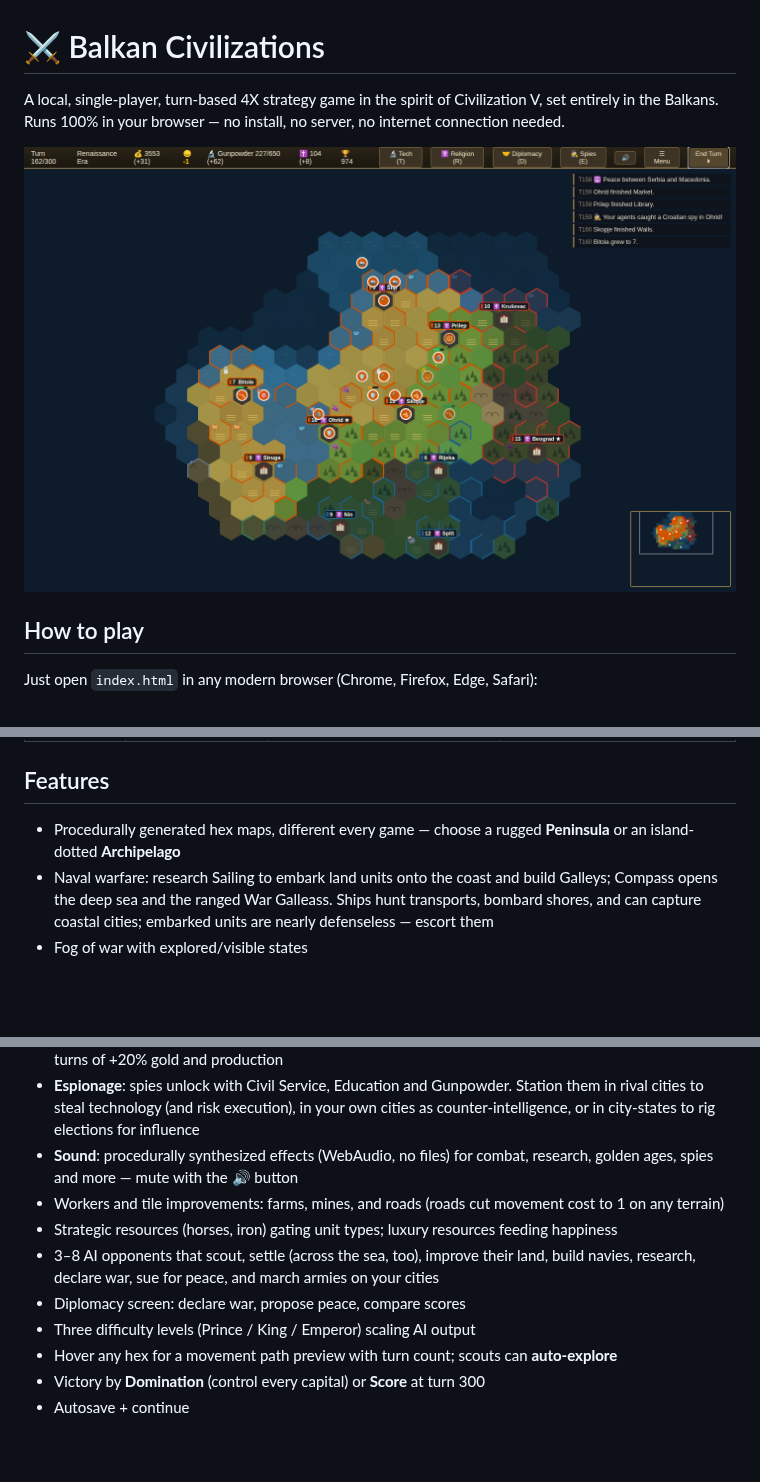
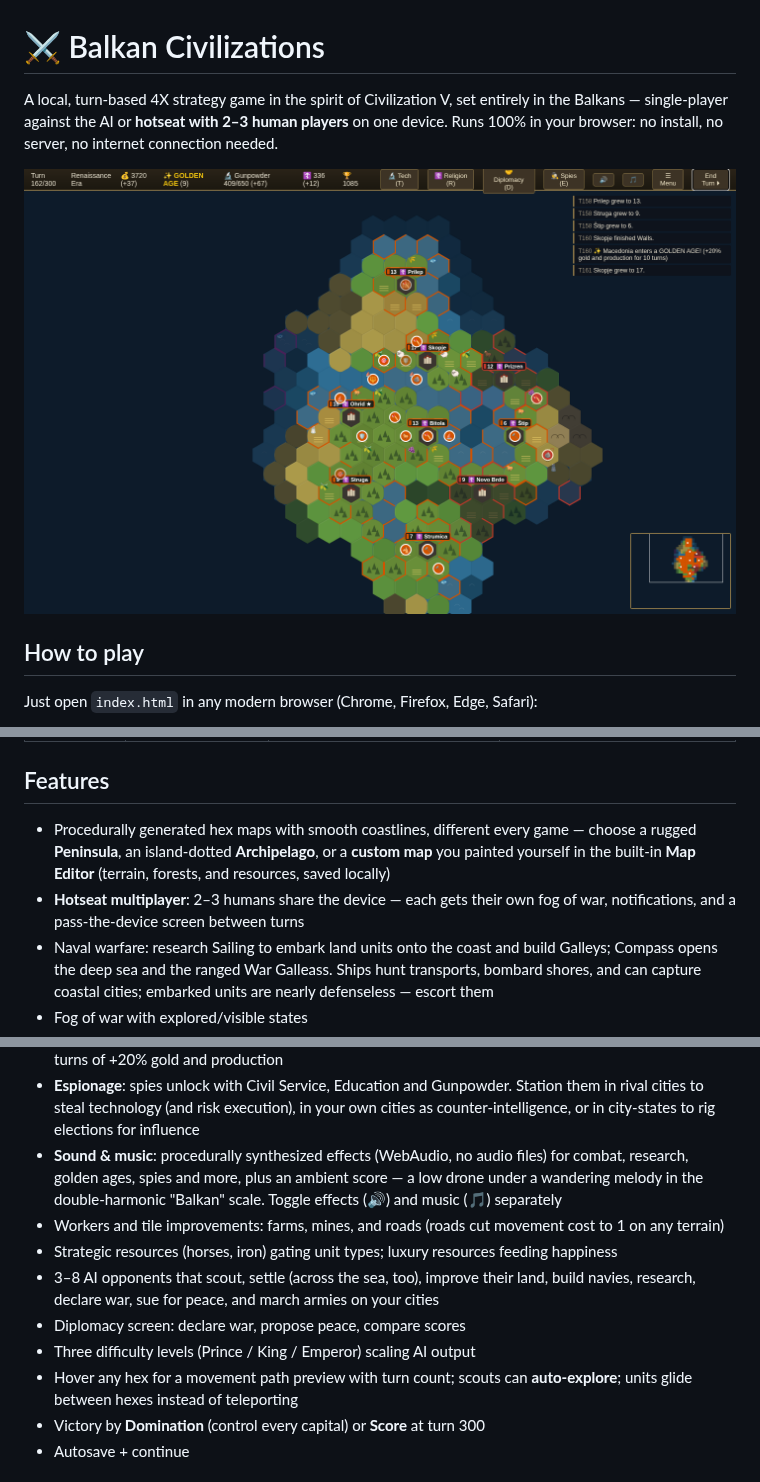
Before and after one commit to NYTEMODEONLY/polyterm, a Markdown page: balkan-civ/README.md, 3 parts joined by grey strips. GitHub-like rendering; pictures changed too: balkan-civ/screenshot.png; blank space fills up the shorter version.

```diff
--- a/balkan-civ/README.md
+++ b/balkan-civ/README.md
@@ -1,8 +1,9 @@
 # ⚔ Balkan Civilizations
 
-A local, single-player, turn-based 4X strategy game in the spirit of Civilization V,
-set entirely in the Balkans. Runs 100% in your browser — no install, no server, no
-internet connection needed.
+A local, turn-based 4X strategy game in the spirit of Civilization V, set
+entirely in the Balkans — single-player against the AI or **hotseat with
+2–3 human players** on one device. Runs 100% in your browser: no install,
+no server, no internet connection needed.
 
 ![Balkan Civilizations mid-game](screenshot.png)
 
@@ -33,8 +34,12 @@ Game* on the title screen to pick up where you left off.
 
 ## Features
 
-- Procedurally generated hex maps, different every game — choose a rugged
-  **Peninsula** or an island-dotted **Archipelago**
+- Procedurally generated hex maps with smooth coastlines, different every
+  game — choose a rugged **Peninsula**, an island-dotted **Archipelago**,
+  or a **custom map** you painted yourself in the built-in **Map Editor**
+  (terrain, forests, and resources, saved locally)
+- **Hotseat multiplayer**: 2–3 humans share the device — each gets their
+  own fog of war, notifications, and a pass-the-device screen between turns
 - Naval warfare: research Sailing to embark land units onto the coast and
   build Galleys; Compass opens the deep sea and the ranged War Galleass.
   Ships hunt transports, bombard shores, and can capture coastal cities;
@@ -68,8 +73,10 @@ Game* on the title screen to pick up where you left off.
   Station them in rival cities to steal technology (and risk execution),
   in your own cities as counter-intelligence, or in city-states to rig
   elections for influence
-- **Sound**: procedurally synthesized effects (WebAudio, no files) for
-  combat, research, golden ages, spies and more — mute with the 🔊 button
+- **Sound & music**: procedurally synthesized effects (WebAudio, no audio
+  files) for combat, research, golden ages, spies and more, plus an ambient
+  score — a low drone under a wandering melody in the double-harmonic
+  "Balkan" scale. Toggle effects (🔊) and music (🎵) separately
 - Workers and tile improvements: farms, mines, and roads (roads cut movement
   cost to 1 on any terrain)
 - Strategic resources (horses, iron) gating unit types; luxury resources
@@ -80,7 +87,7 @@ Game* on the title screen to pick up where you left off.
 - Diplomacy screen: declare war, propose peace, compare scores
 - Three difficulty levels (Prince / King / Emperor) scaling AI output
 - Hover any hex for a movement path preview with turn count; scouts can
-  **auto-explore**
+  **auto-explore**; units glide between hexes instead of teleporting
 - Victory by **Domination** (control every capital) or **Score** at turn 300
 - Autosave + continue
 
```
Also changed, not shown: other parts of balkan-civ/README.md (+3 -2 lines), 7 other files.
